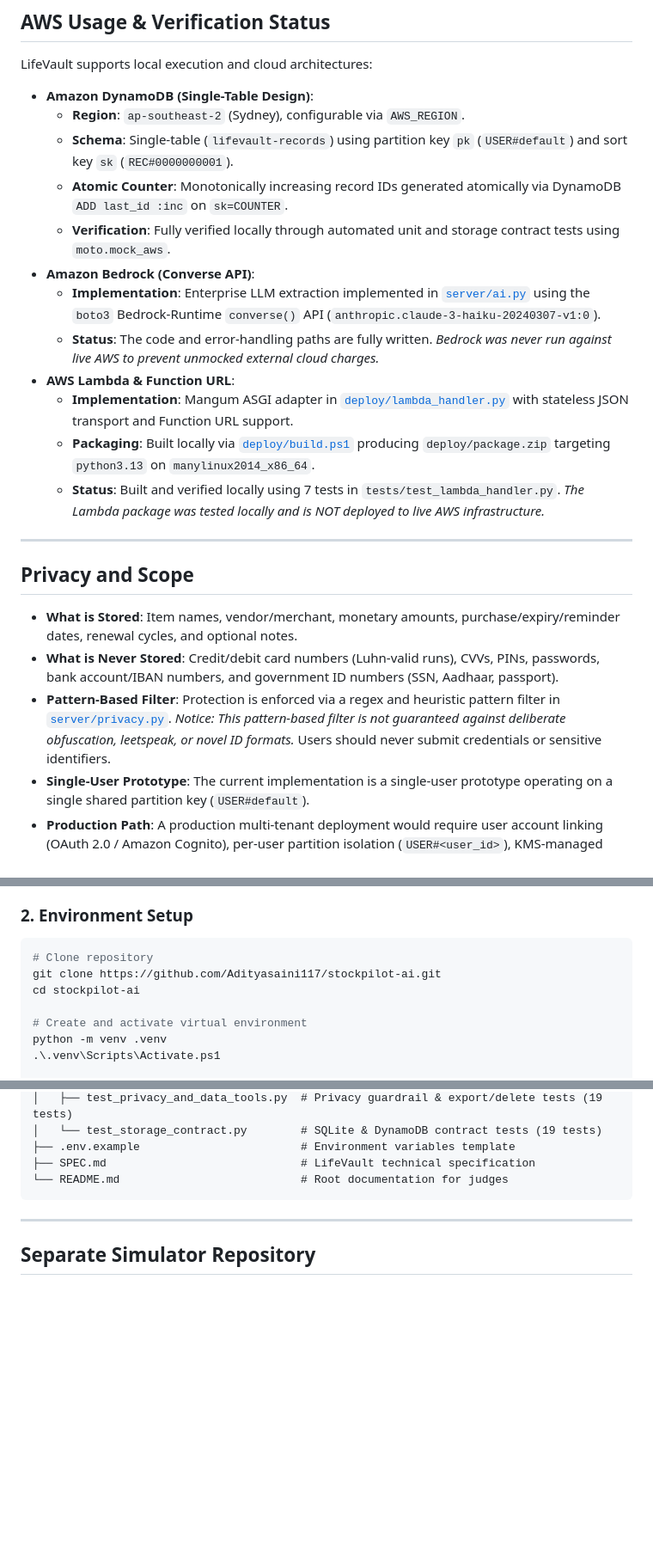
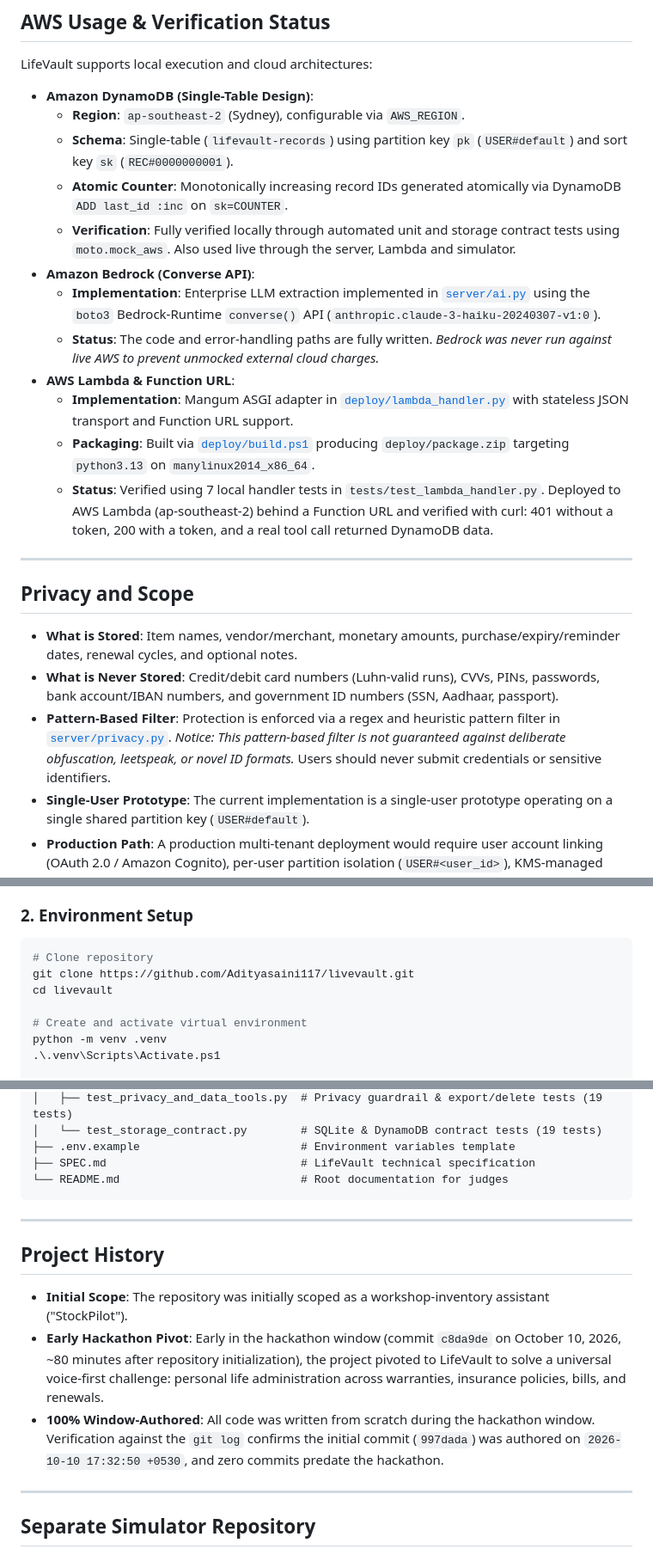
Before and after one commit to Adityasaini117/livevault, a Markdown page: README.md, 3 parts joined by grey strips. Shown at 86% size. GitHub-like rendering; blank space fills up the shorter version.

Commit message:
Update README and friction log for hackathon submission

````diff
--- a/README.md
+++ b/README.md
@@ -99,5 +102,5 @@ LifeVault supports local execution and cloud architectures:
   - **Region**: `ap-southeast-2` (Sydney), configurable via `AWS_REGION`.
   - **Schema**: Single-table (`lifevault-records`) using partition key `pk` (`USER#default`) and sort key `sk` (`REC#0000000001`).
   - **Atomic Counter**: Monotonically increasing record IDs generated atomically via DynamoDB `ADD last_id :inc` on `sk=COUNTER`.
-  - **Verification**: Fully verified locally through automated unit and storage contract tests using `moto.mock_aws`.
+  - **Verification**: Fully verified locally through automated unit and storage contract tests using `moto.mock_aws`. Also used live through the server, Lambda and simulator.
 - **Amazon Bedrock (Converse API)**:
@@ -105,8 +108,8 @@ LifeVault supports local execution and cloud architectures:
   - **Status**: The code and error-handling paths are fully written. *Bedrock was never run against live AWS to prevent unmocked external cloud charges.*
 - **AWS Lambda & Function URL**:
-  - **Implementation**: Mangum ASGI adapter in [`deploy/lambda_handler.py`](file:///c:/Projects/stockpilot-ai/deploy/lambda_handler.py) with stateless JSON transport and Function URL support.
-  - **Packaging**: Built locally via [`deploy/build.ps1`](file:///c:/Projects/stockpilot-ai/deploy/build.ps1) producing `deploy/package.zip` targeting `python3.13` on `manylinux2014_x86_64`.
-  - **Status**: Built and verified locally using 7 tests in `tests/test_lambda_handler.py`. *The Lambda package was tested locally and is NOT deployed to live AWS infrastructure.*
+  - **Implementation**: Mangum ASGI adapter in [`deploy/lambda_handler.py`](deploy/lambda_handler.py) with stateless JSON transport and Function URL support.
+  - **Packaging**: Built via [`deploy/build.ps1`](deploy/build.ps1) producing `deploy/package.zip` targeting `python3.13` on `manylinux2014_x86_64`.
+  - **Status**: Verified using 7 local handler tests in `tests/test_lambda_handler.py`. Deployed to AWS Lambda (ap-southeast-2) behind a Function URL and verified with curl: 401 without a token, 200 with a token, and a real tool call returned DynamoDB data.
 
 ---
 
@@ -140,8 +143,8 @@ LifeVault supports local execution and cloud architectures:
 ### 2. Environment Setup
 ```powershell
 # Clone repository
-git clone https://github.com/Adityasaini117/stockpilot-ai.git
-cd stockpilot-ai
+git clone https://github.com/Adityasaini117/livevault.git
+cd livevault
 
 # Create and activate virtual environment
 python -m venv .venv
@@ -232,6 +235,14 @@ stockpilot-ai/
 
 ---
 
+## Project History
+
+- **Initial Scope**: The repository was initially scoped as a workshop-inventory assistant ("StockPilot").
+- **Early Hackathon Pivot**: Early in the hackathon window (commit `c8da9de` on October 10, 2026, ~80 minutes after repository initialization), the project pivoted to LifeVault to solve a universal voice-first challenge: personal life administration across warranties, insurance policies, bills, and renewals.
+- **100% Window-Authored**: All code was written from scratch during the hackathon window. Verification against the `git log` confirms the initial commit (`997dada`) was authored on `2026-10-10 17:32:50 +0530`, and zero commits predate the hackathon.
+
+---
+
 ## Separate Simulator Repository
 
 The standalone Alexa+ web simulator is also maintained as an independent open-source repository:
````
Also changed, not shown: other parts of README.md (+14 -11 lines), simulator/README.md (+11 -6 lines).
